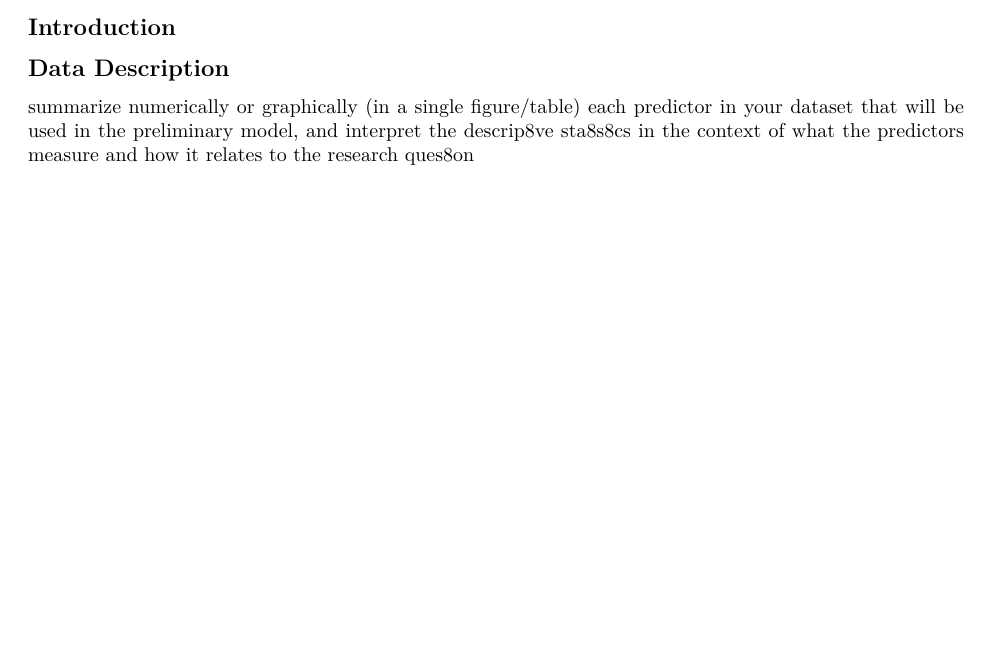
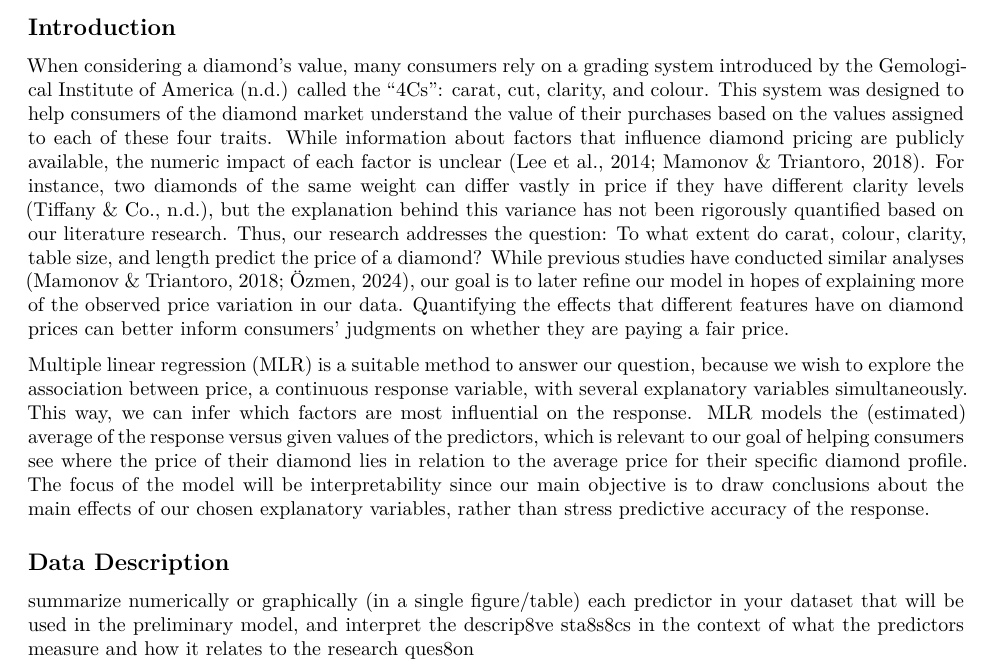
Before and after one commit to YolandaThant/sta302project, an R Markdown document (projectproposal.rmd): part of page 1 of 2, cut so that both start at the same text, the shorter picture padded with empty space. Rendered offline with R 4.5, knitr and Pandoc, then LaTeX, with nearby package versions.

Commit message:
added intro

````diff
--- a/projectproposal.rmd
+++ b/projectproposal.rmd
@@ -30,6 +28,11 @@ diamonds_cleaned <- diamonds %>% select(-...1, -cut, -depth, -y, -z)
 write_csv(diamonds_cleaned, "./dataset/diamonds_cleaned.csv")
 ## summary(diamonds_cleaned)
 ```
+
+## Introduction
+When considering a diamond’s value, many consumers rely on a grading system introduced by the Gemological Institute of America (n.d.) called the “4Cs”: carat, cut, clarity, and colour. This system was designed to help consumers of the diamond market understand the value of their purchases based on the values assigned to each of these four traits. While information about factors that influence diamond pricing are publicly available, the numeric impact of each factor is unclear (Lee et al., 2014; Mamonov & Triantoro, 2018). For instance, two diamonds of the same weight can differ vastly in price if they have different clarity levels (Tiffany & Co., n.d.), but the explanation behind this variance has not been rigorously quantified based on our literature research. Thus, our research addresses the question: To what extent do carat, colour, clarity, table size, and length predict the price of a diamond? While previous studies have conducted similar analyses (Mamonov & Triantoro, 2018; Özmen, 2024), our goal is to later refine our model in hopes of explaining more of the observed price variation in our data. Quantifying the effects that different features have on diamond prices can better inform consumers’ judgments on whether they are paying a fair price.
+
+Multiple linear regression (MLR) is a suitable method to answer our question, because we wish to explore the association between price, a continuous response variable, with several explanatory variables simultaneously. This way, we can infer which factors are most influential on the response. MLR models the (estimated) average of the response versus given values of the predictors, which is relevant to our goal of helping consumers see where the price of their diamond lies in relation to the average price for their specific diamond profile. The focus of the model will be interpretability since our main objective is to draw conclusions about the main effects of our chosen explanatory variables, rather than stress predictive accuracy of the response.
 
 ## Data Description
 summarize numerically or graphically (in a single figure/table) each predictor in your dataset that
````
Also changed, not shown: projectproposal.rmd (2 more changed lines), 1 other file.
